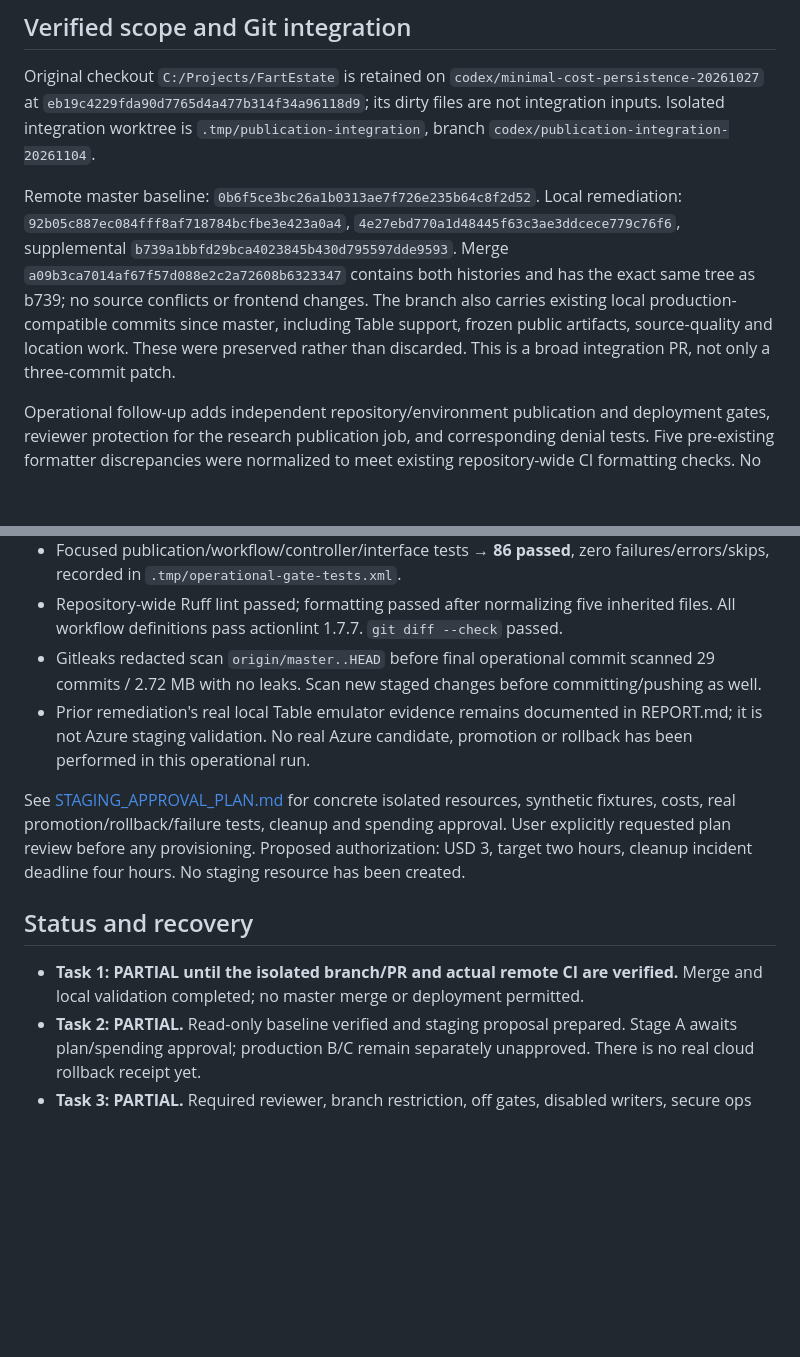
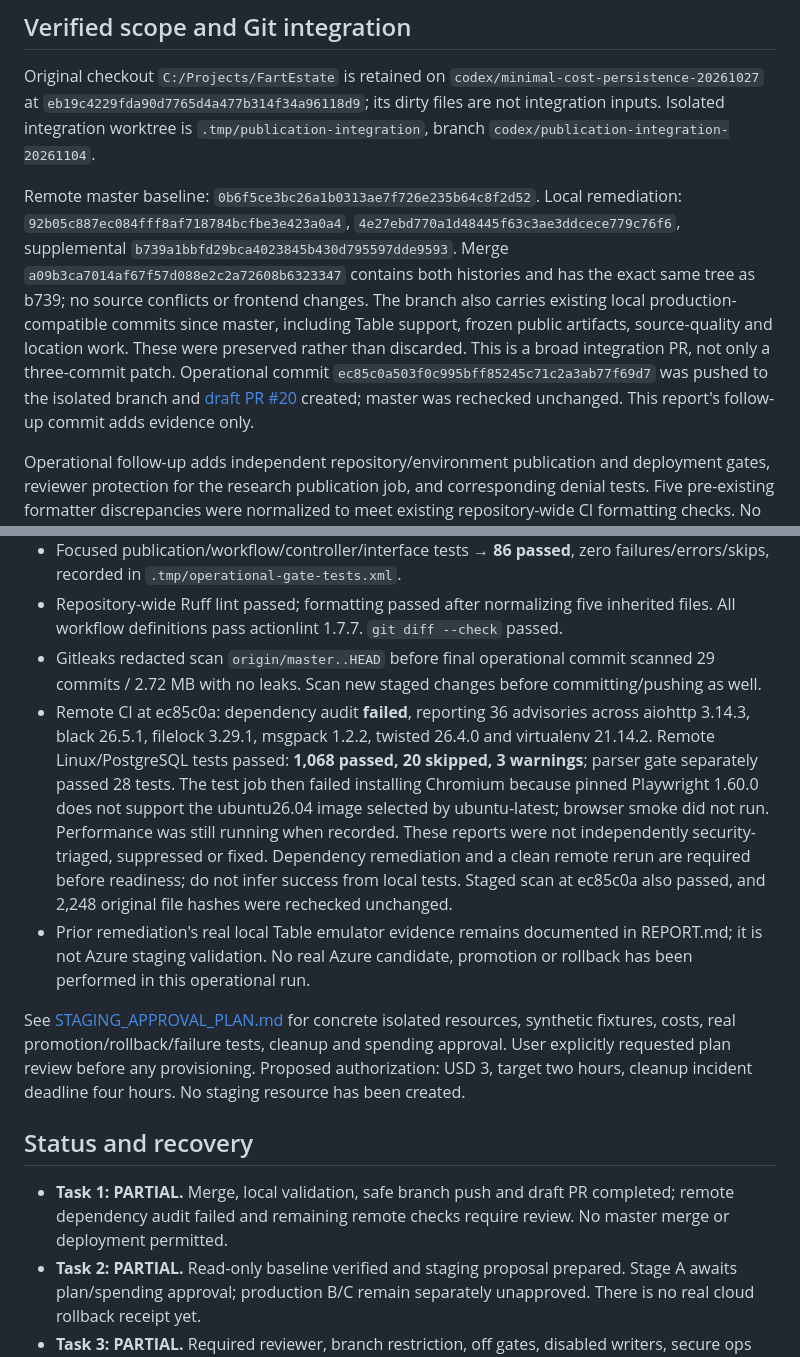
Before and after one commit to LorandPervizaj/GroundTruth, a Markdown page: docs/publication-safety/OPERATIONS_20261104.md, 2 parts joined by grey strips. Rendered like a GitHub page; blank space fills up the shorter version.

Commit message:
Record draft PR validation blockers and staging readiness prerequisites

```diff
--- a/docs/publication-safety/OPERATIONS_20261104.md
+++ b/docs/publication-safety/OPERATIONS_20261104.md
@@ -4,7 +4,7 @@
 
 Original checkout `C:/Projects/FartEstate` is retained on `codex/minimal-cost-persistence-20261027` at `eb19c4229fda90d7765d4a477b314f34a96118d9`; its dirty files are not integration inputs. Isolated integration worktree is `.tmp/publication-integration`, branch `codex/publication-integration-20261104`.
 
-Remote master baseline: `0b6f5ce3bc26a1b0313ae7f726e235b64c8f2d52`. Local remediation: `92b05c887ec084fff8af718784bcfbe3e423a0a4`, `4e27ebd770a1d48445f63c3ae3ddcece779c76f6`, supplemental `b739a1bbfd29bca4023845b430d795597dde9593`. Merge `a09b3ca7014af67f57d088e2c2a72608b6323347` contains both histories and has the exact same tree as b739; no source conflicts or frontend changes. The branch also carries existing local production-compatible commits since master, including Table support, frozen public artifacts, source-quality and location work. These were preserved rather than discarded. This is a broad integration PR, not only a three-commit patch.
+Remote master baseline: `0b6f5ce3bc26a1b0313ae7f726e235b64c8f2d52`. Local remediation: `92b05c887ec084fff8af718784bcfbe3e423a0a4`, `4e27ebd770a1d48445f63c3ae3ddcece779c76f6`, supplemental `b739a1bbfd29bca4023845b430d795597dde9593`. Merge `a09b3ca7014af67f57d088e2c2a72608b6323347` contains both histories and has the exact same tree as b739; no source conflicts or frontend changes. The branch also carries existing local production-compatible commits since master, including Table support, frozen public artifacts, source-quality and location work. These were preserved rather than discarded. This is a broad integration PR, not only a three-commit patch. Operational commit `ec85c0a503f0c995bff85245c71c2a3ab77f69d7` was pushed to the isolated branch and [draft PR #20](https://github.com/LorandPervizaj/GroundTruth/pull/20) created; master was rechecked unchanged. This report's follow-up commit adds evidence only.
 
 Operational follow-up adds independent repository/environment publication and deployment gates, reviewer protection for the research publication job, and corresponding denial tests. Five pre-existing formatter discrepancies were normalized to meet existing repository-wide CI formatting checks. No architecture refactor or listing release is included.
 
@@ -38,13 +38,14 @@ Current shared runtime/OIDC identity `id-metrik-beta-app` has AcrPull/AcrPush/Re
 - Focused publication/workflow/controller/interface tests → **86 passed**, zero failures/errors/skips, recorded in `.tmp/operational-gate-tests.xml`.
 - Repository-wide Ruff lint passed; formatting passed after normalizing five inherited files. All workflow definitions pass actionlint 1.7.7. `git diff --check` passed.
 - Gitleaks redacted scan `origin/master..HEAD` before final operational commit scanned 29 commits / 2.72 MB with no leaks. Scan new staged changes before committing/pushing as well.
+- Remote CI at ec85c0a: dependency audit **failed**, reporting 36 advisories across aiohttp 3.14.3, black 26.5.1, filelock 3.29.1, msgpack 1.2.2, twisted 26.4.0 and virtualenv 21.14.2. Remote Linux/PostgreSQL tests passed: **1,068 passed, 20 skipped, 3 warnings**; parser gate separately passed 28 tests. The test job then failed installing Chromium because pinned Playwright 1.60.0 does not support the ubuntu26.04 image selected by ubuntu-latest; browser smoke did not run. Performance was still running when recorded. These reports were not independently security-triaged, suppressed or fixed. Dependency remediation and a clean remote rerun are required before readiness; do not infer success from local tests. Staged scan at ec85c0a also passed, and 2,248 original file hashes were rechecked unchanged.
 - Prior remediation's real local Table emulator evidence remains documented in REPORT.md; it is not Azure staging validation. No real Azure candidate, promotion or rollback has been performed in this operational run.
 
 See [STAGING_APPROVAL_PLAN.md](STAGING_APPROVAL_PLAN.md) for concrete isolated resources, synthetic fixtures, costs, real promotion/rollback/failure tests, cleanup and spending approval. User explicitly requested plan review before any provisioning. Proposed authorization: USD 3, target two hours, cleanup incident deadline four hours. No staging resource has been created.
 
 ## Status and recovery
 
-- **Task 1: PARTIAL until the isolated branch/PR and actual remote CI are verified.** Merge and local validation completed; no master merge or deployment permitted.
+- **Task 1: PARTIAL.** Merge, local validation, safe branch push and draft PR completed; remote dependency audit failed and remaining remote checks require review. No master merge or deployment permitted.
 - **Task 2: PARTIAL.** Read-only baseline verified and staging proposal prepared. Stage A awaits plan/spending approval; production B/C remain separately unapproved. There is no real cloud rollback receipt yet.
 - **Task 3: PARTIAL.** Required reviewer, branch restriction, off gates, disabled writers, secure ops secret and concurrency definitions configured/verified. Least-privilege identity migration, admin-bypass policy and real approval-path validation remain open.
 
```
Also changed, not shown: docs/publication-safety/STAGING_APPROVAL_PLAN.md (+1 -0 lines).
